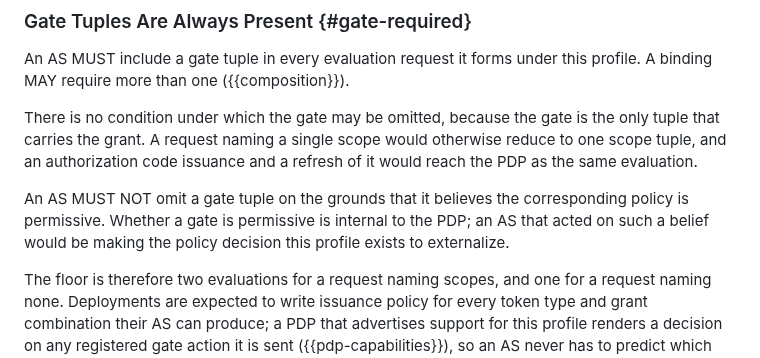
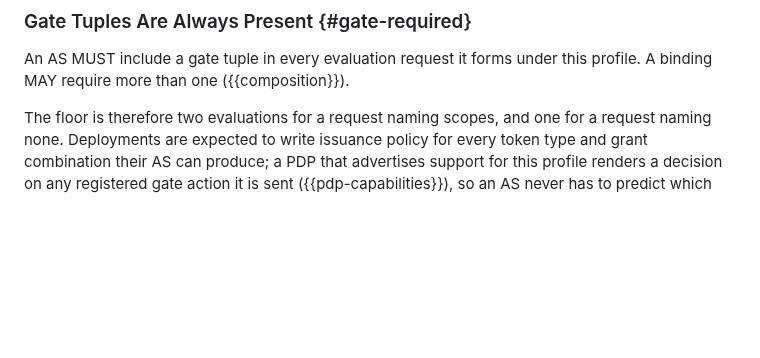
Before and after one commit to ogazitt/oauth-authzen, a Markdown page: draft-gazitt-oauth-authzen-issuance.md, the part around the change. Rendered like a GitHub page; blank space fills up the shorter version.

Commit message:
Drop the defense of a rule that has no exceptions
Two paragraphs argued against omitting the gate tuple, one on the general
case and one on an AS that believes the policy is permissive. Both are
entailed by the unconditional MUST above them and are leftovers from the
conditional formulation that preceded it. The token exchange binding's
restatement of the second goes with them.

```diff
--- a/draft-gazitt-oauth-authzen-issuance.md
+++ b/draft-gazitt-oauth-authzen-issuance.md
@@ -358,16 +358,6 @@ decides what that means in its own policy vocabulary.
 
 An AS MUST include a gate tuple in every evaluation request it forms under
 this profile. A binding MAY require more than one ({{composition}}).
-
-There is no condition under which the gate may be omitted, because the gate
-is the only tuple that carries the grant. A request naming a single scope
-would otherwise reduce to one scope tuple, and an authorization code
-issuance and a refresh of it would reach the PDP as the same evaluation.
-
-An AS MUST NOT omit a gate tuple on the grounds that it believes the
-corresponding policy is permissive. Whether a gate is permissive is internal
-to the PDP; an AS that acted on such a belief would be making the policy
-decision this profile exists to externalize.
 
 The floor is therefore two evaluations for a request naming scopes, and one
 for a request naming none. Deployments are expected to write issuance policy
```
Also changed, not shown: draft-gazitt-oauth-authzen-token-exchange.md (+0 -5 lines).
